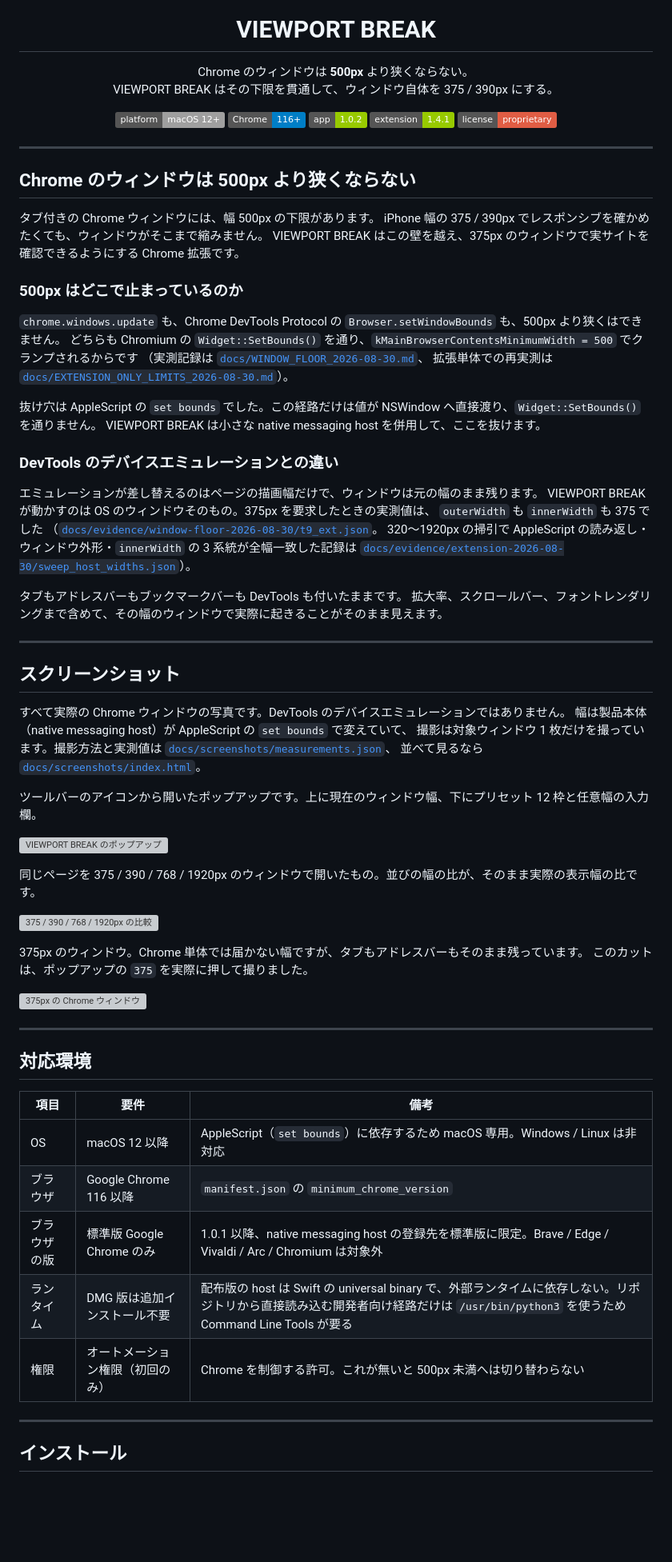
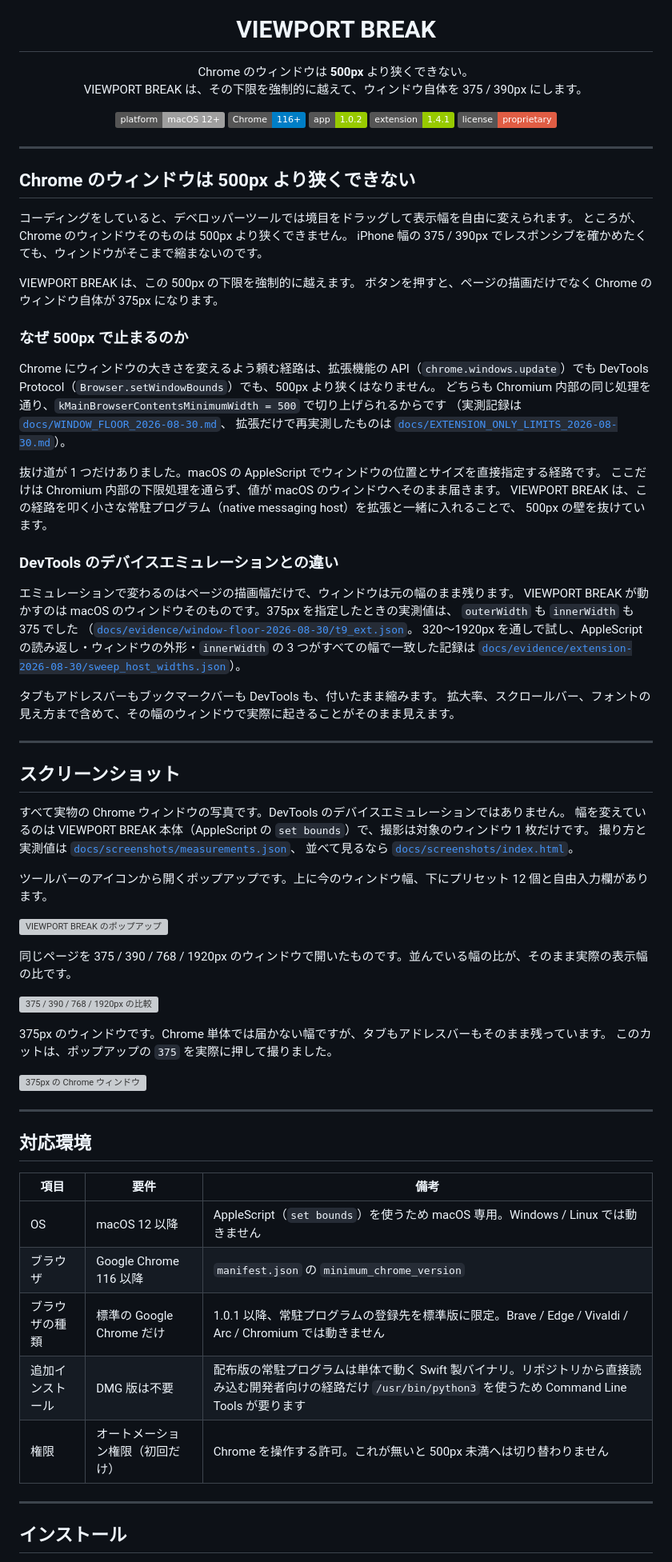
Before and after one commit to nakatadesign/VIEWPORT-BREAK, a Markdown page: README.md, the part around one of its changes. Shown at 80% size. GitHub-like rendering; badges without logos; blank space fills up the shorter version; grey boxes are pictures that could not be loaded.

```diff
--- a/README.md
+++ b/README.md
@@ -5,8 +5,8 @@
 <h1 align="center">VIEWPORT BREAK</h1>
 
 <p align="center">
-  Chrome のウィンドウは <strong>500px</strong> より狭くならない。<br>
-  VIEWPORT BREAK はその下限を貫通して、ウィンドウ自体を 375 / 390px にする。
+  Chrome のウィンドウは <strong>500px</strong> より狭くできない。<br>
+  VIEWPORT BREAK は、その下限を強制的に越えて、ウィンドウ自体を 375 / 390px にします。
 </p>
 
 <p align="center">
@@ -19,53 +19,58 @@
 
 ---
 
-## Chrome のウィンドウは 500px より狭くならない
+## Chrome のウィンドウは 500px より狭くできない
 
-タブ付きの Chrome ウィンドウには、幅 500px の下限があります。
-iPhone 幅の 375 / 390px でレスポンシブを確かめたくても、ウィンドウがそこまで縮みません。
-VIEWPORT BREAK はこの壁を越え、375px のウィンドウで実サイトを確認できるようにする Chrome 拡張です。
+コーディングをしていると、デベロッパーツールでは境目をドラッグして表示幅を自由に変えられます。
+ところが、Chrome のウィンドウそのものは 500px より狭くできません。
+iPhone 幅の 375 / 390px でレスポンシブを確かめたくても、ウィンドウがそこまで縮まないのです。
 
-### 500px はどこで止まっているのか
+VIEWPORT BREAK は、この 500px の下限を強制的に越えます。
+ボタンを押すと、ページの描画だけでなく Chrome のウィンドウ自体が 375px になります。
 
-`chrome.windows.update` も、Chrome DevTools Protocol の `Browser.setWindowBounds` も、500px より狭くはできません。
-どちらも Chromium の `Widget::SetBounds()` を通り、`kMainBrowserContentsMinimumWidth = 500` でクランプされるからです
+### なぜ 500px で止まるのか
+
+Chrome にウィンドウの大きさを変えるよう頼む経路は、拡張機能の API（`chrome.windows.update`）でも
+DevTools Protocol（`Browser.setWindowBounds`）でも、500px より狭くはなりません。
+どちらも Chromium 内部の同じ処理を通り、`kMainBrowserContentsMinimumWidth = 500` で切り上げられるからです
 （実測記録は [`docs/WINDOW_FLOOR_2026-08-30.md`](docs/WINDOW_FLOOR_2026-08-30.md)、
-拡張単体での再実測は [`docs/EXTENSION_ONLY_LIMITS_2026-08-30.md`](docs/EXTENSION_ONLY_LIMITS_2026-08-30.md)）。
+拡張だけで再実測したものは [`docs/EXTENSION_ONLY_LIMITS_2026-08-30.md`](docs/EXTENSION_ONLY_LIMITS_2026-08-30.md)）。
 
-抜け穴は AppleScript の `set bounds` でした。この経路だけは値が NSWindow へ直接渡り、`Widget::SetBounds()` を通りません。
-VIEWPORT BREAK は小さな native messaging host を併用して、ここを抜けます。
+抜け道が 1 つだけありました。macOS の AppleScript でウィンドウの位置とサイズを直接指定する経路です。
+ここだけは Chromium 内部の下限処理を通らず、値が macOS のウィンドウへそのまま届きます。
+VIEWPORT BREAK は、この経路を叩く小さな常駐プログラム（native messaging host）を拡張と一緒に入れることで、
+500px の壁を抜けています。
 
 ### DevTools のデバイスエミュレーションとの違い
 
-エミュレーションが差し替えるのはページの描画幅だけで、ウィンドウは元の幅のまま残ります。
-VIEWPORT BREAK が動かすのは OS のウィンドウそのもの。375px を要求したときの実測値は、
+エミュレーションで変わるのはページの描画幅だけで、ウィンドウは元の幅のまま残ります。
+VIEWPORT BREAK が動かすのは macOS のウィンドウそのものです。375px を指定したときの実測値は、
 `outerWidth` も `innerWidth` も 375 でした
 （[`docs/evidence/window-floor-2026-08-30/t9_ext.json`](docs/evidence/window-floor-2026-08-30/t9_ext.json)。
-320〜1920px の掃引で AppleScript の読み返し・ウィンドウ外形・`innerWidth` の 3 系統が全幅一致した記録は
+320〜1920px を通しで試し、AppleScript の読み返し・ウィンドウの外形・`innerWidth` の 3 つがすべての幅で一致した記録は
 [`docs/evidence/extension-2026-08-30/sweep_host_widths.json`](docs/evidence/extension-2026-08-30/sweep_host_widths.json)）。
 
-タブもアドレスバーもブックマークバーも DevTools も付いたままです。
-拡大率、スクロールバー、フォントレンダリングまで含めて、その幅のウィンドウで実際に起きることがそのまま見えます。
+タブもアドレスバーもブックマークバーも DevTools も、付いたまま縮みます。
+拡大率、スクロールバー、フォントの見え方まで含めて、その幅のウィンドウで実際に起きることがそのまま見えます。
 
 ---
 
 ## スクリーンショット
 
-すべて実際の Chrome ウィンドウの写真です。DevTools のデバイスエミュレーションではありません。
-幅は製品本体（native messaging host）が AppleScript の `set bounds` で変えていて、
-撮影は対象ウィンドウ 1 枚だけを撮っています。撮影方法と実測値は
-[`docs/screenshots/measurements.json`](docs/screenshots/measurements.json)、
+すべて実物の Chrome ウィンドウの写真です。DevTools のデバイスエミュレーションではありません。
+幅を変えているのは VIEWPORT BREAK 本体（AppleScript の `set bounds`）で、撮影は対象のウィンドウ 1 枚だけです。
+撮り方と実測値は [`docs/screenshots/measurements.json`](docs/screenshots/measurements.json)、
 並べて見るなら [`docs/screenshots/index.html`](docs/screenshots/index.html)。
 
-ツールバーのアイコンから開いたポップアップです。上に現在のウィンドウ幅、下にプリセット 12 枠と任意幅の入力欄。
+ツールバーのアイコンから開くポップアップです。上に今のウィンドウ幅、下にプリセット 12 個と自由入力欄があります。
 
 ![VIEWPORT BREAK のポップアップ](docs/screenshots/popup-1280px.png)
 
-同じページを 375 / 390 / 768 / 1920px のウィンドウで開いたもの。並びの幅の比が、そのまま実際の表示幅の比です。
+同じページを 375 / 390 / 768 / 1920px のウィンドウで開いたものです。並んでいる幅の比が、そのまま実際の表示幅の比です。
 
 ![375 / 390 / 768 / 1920px の比較](docs/screenshots/comparison-4widths.png)
 
-375px のウィンドウ。Chrome 単体では届かない幅ですが、タブもアドレスバーもそのまま残っています。
+375px のウィンドウです。Chrome 単体では届かない幅ですが、タブもアドレスバーもそのまま残っています。
 このカットは、ポップアップの `375` を実際に押して撮りました。
 
 ![375px の Chrome ウィンドウ](docs/screenshots/viewport-0375px.png)
@@ -76,11 +81,11 @@ VIEWPORT BREAK が動かすのは OS のウィンドウそのもの。375px を
 
 | 項目 | 要件 | 備考 |
 |---|---|---|
-| OS | macOS 12 以降 | AppleScript（`set bounds`）に依存するため macOS 専用。Windows / Linux は非対応 |
+| OS | macOS 12 以降 | AppleScript（`set bounds`）を使うため macOS 専用。Windows / Linux では動きません |
 | ブラウザ | Google Chrome 116 以降 | `manifest.json` の `minimum_chrome_version` |
-| ブラウザの版 | 標準版 Google Chrome のみ | 1.0.1 以降、native messaging host の登録先を標準版に限定。Brave / Edge / Vivaldi / Arc / Chromium は対象外 |
-| ランタイム | DMG 版は追加インストール不要 | 配布版の host は Swift の universal binary で、外部ランタイムに依存しない。リポジトリから直接読み込む開発者向け経路だけは `/usr/bin/python3` を使うため Command Line Tools が要る |
-| 権限 | オートメーション権限（初回のみ） | Chrome を制御する許可。これが無いと 500px 未満へは切り替わらない |
+| ブラウザの種類 | 標準の Google Chrome だけ | 1.0.1 以降、常駐プログラムの登録先を標準版に限定。Brave / Edge / Vivaldi / Arc / Chromium では動きません |
+| 追加インストール | DMG 版は不要 | 配布版の常駐プログラムは単体で動く Swift 製バイナリ。リポジトリから直接読み込む開発者向けの経路だけ `/usr/bin/python3` を使うため Command Line Tools が要ります |
+| 権限 | オートメーション権限（初回だけ） | Chrome を操作する許可。これが無いと 500px 未満へは切り替わりません |
 
 ---
 
```
Also changed, not shown: other parts of README.md (+59 -52 lines).
